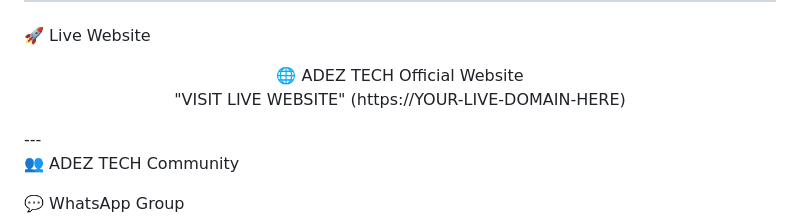
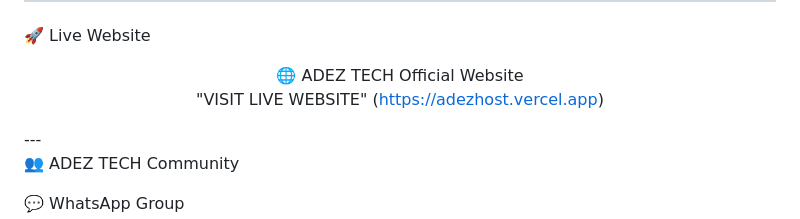
Before and after one commit to adeztech2/tech, a Markdown page: README.md, the part around the change. Drawn GitHub-style.

Commit message:
Update live website link in README

```diff
--- a/README.md
+++ b/README.md
@@ -184,7 +184,7 @@ ADEZ-TECH/
 
 <div align="center">🌐 ADEZ TECH Official Website
 
-"VISIT LIVE WEBSITE" (https://YOUR-LIVE-DOMAIN-HERE)
+"VISIT LIVE WEBSITE" (https://adezhost.vercel.app)
 
 </div>---
 
```
